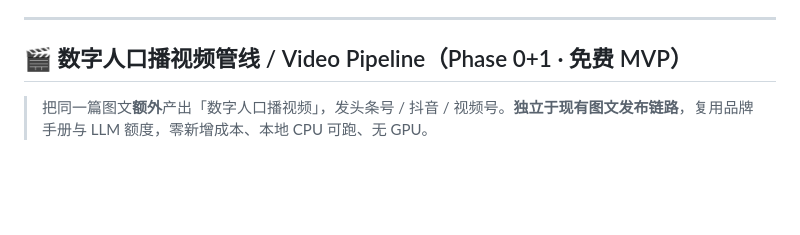
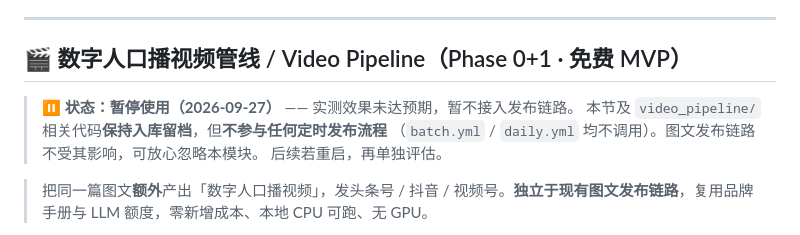
Before and after one commit to chenwu6688/football-auto-publish, a Markdown page: README.md, the part around the change. Drawn GitHub-style; blank space fills up the shorter version.

Commit message:
docs(readme): 标注视频流水线暂停使用（不影响图文发布链路）
用户反馈视频管线效果未达预期，暂不接入。代码留档不动，
仅在 README 明确标注『暂停』，避免误以为在用。
batch.yml/daily.yml 本就不调用 video_pipeline，图文发布不受影响。

```diff
--- a/README.md
+++ b/README.md
@@ -104,6 +104,11 @@ Fork it, configure your Secrets, and you own your own football AI account. See t
 ---
 
 ## 🎬 数字人口播视频管线 / Video Pipeline（Phase 0+1 · 免费 MVP）
+
+> ⏸️ **状态：暂停使用（2026-09-27）** —— 实测效果未达预期，暂不接入发布链路。
+> 本节及 `video_pipeline/` 相关代码**保持入库留档**，但**不参与任何定时发布流程**
+> （`batch.yml` / `daily.yml` 均不调用）。图文发布链路不受其影响，可放心忽略本模块。
+> 后续若重启，再单独评估。
 
 > 把同一篇图文**额外**产出「数字人口播视频」，发头条号 / 抖音 / 视频号。**独立于现有图文发布链路**，复用品牌手册与 LLM 额度，零新增成本、本地 CPU 可跑、无 GPU。
 
```
